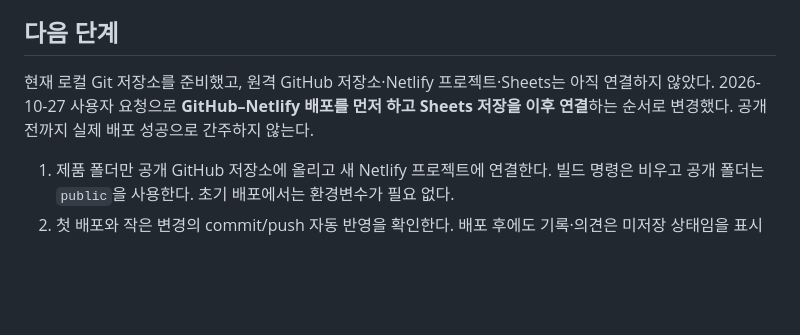
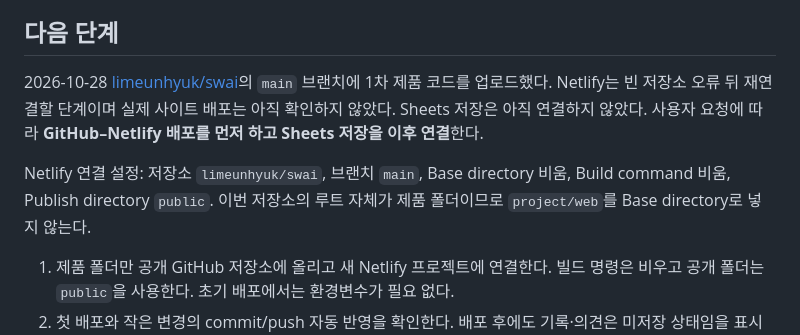
Before and after one commit to limeunhyuk/swai, a Markdown page: README.md, the part around the change. Rendered like a GitHub page; blank space fills up the shorter version.

Commit message:
Document GitHub upload and Netlify settings

```diff
--- a/README.md
+++ b/README.md
@@ -56,7 +56,9 @@ node scripts/check-game.mjs
 
 ## 다음 단계
 
-현재 로컬 Git 저장소를 준비했고, 원격 GitHub 저장소·Netlify 프로젝트·Sheets는 아직 연결하지 않았다. 2026-10-27 사용자 요청으로 **GitHub–Netlify 배포를 먼저 하고 Sheets 저장을 이후 연결**하는 순서로 변경했다. 공개 전까지 실제 배포 성공으로 간주하지 않는다.
+2026-10-28 [limeunhyuk/swai](https://github.com/limeunhyuk/swai)의 `main` 브랜치에 1차 제품 코드를 업로드했다. Netlify는 빈 저장소 오류 뒤 재연결할 단계이며 실제 사이트 배포는 아직 확인하지 않았다. Sheets 저장은 아직 연결하지 않았다. 사용자 요청에 따라 **GitHub–Netlify 배포를 먼저 하고 Sheets 저장을 이후 연결**한다.
+
+Netlify 연결 설정: 저장소 `limeunhyuk/swai`, 브랜치 `main`, Base directory 비움, Build command 비움, Publish directory `public`. 이번 저장소의 루트 자체가 제품 폴더이므로 `project/web`를 Base directory로 넣지 않는다.
 
 1. 제품 폴더만 공개 GitHub 저장소에 올리고 새 Netlify 프로젝트에 연결한다. 빌드 명령은 비우고 공개 폴더는 `public`을 사용한다. 초기 배포에서는 환경변수가 필요 없다.
 2. 첫 배포와 작은 변경의 commit/push 자동 반영을 확인한다. 배포 후에도 기록·의견은 미저장 상태임을 표시한다.
```
